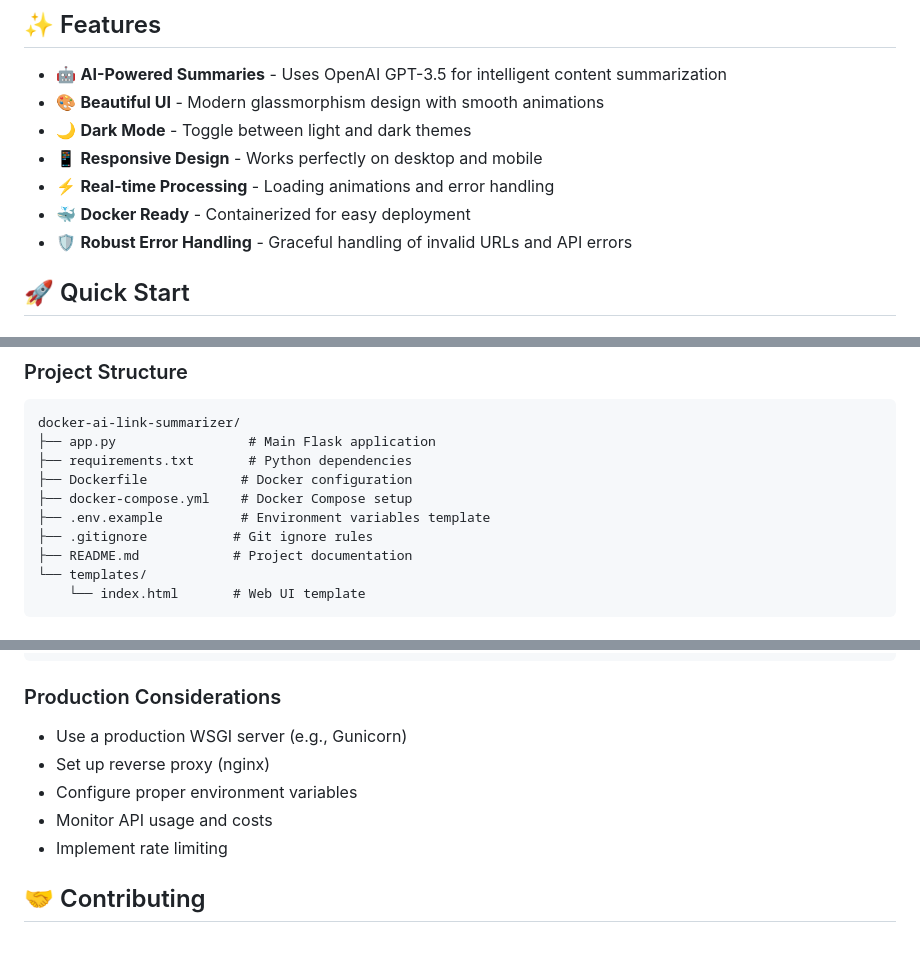
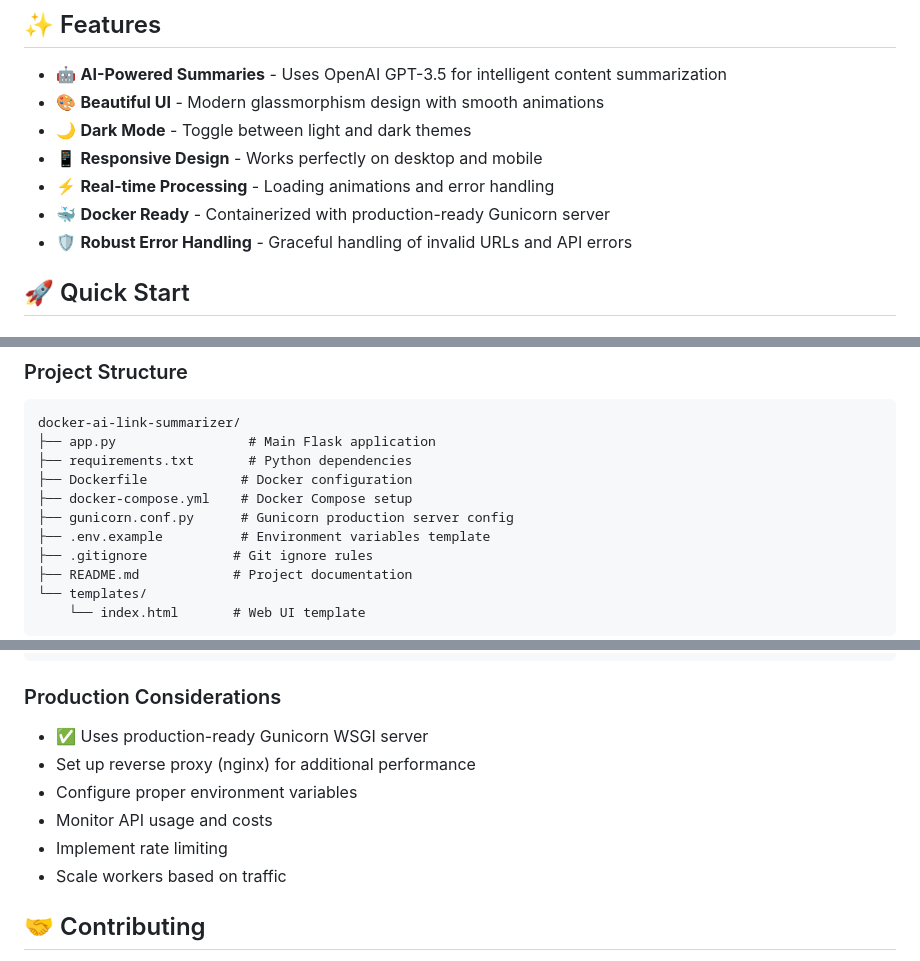
Before and after one commit to undergroundpost/docker-ai-link-summarizer, a Markdown page: README.md, 3 parts joined by grey strips. Drawn GitHub-style.

```diff
--- a/README.md
+++ b/README.md
@@ -11,7 +11,7 @@ A beautiful, AI-powered web application that instantly summarizes any webpage us
 - 🌙 **Dark Mode** - Toggle between light and dark themes
 - 📱 **Responsive Design** - Works perfectly on desktop and mobile
 - ⚡ **Real-time Processing** - Loading animations and error handling
-- 🐳 **Docker Ready** - Containerized for easy deployment
+- 🐳 **Docker Ready** - Containerized with production-ready Gunicorn server
 - 🛡️ **Robust Error Handling** - Graceful handling of invalid URLs and API errors
 
 ## 🚀 Quick Start
@@ -78,6 +78,7 @@ docker-ai-link-summarizer/
 ├── requirements.txt       # Python dependencies
 ├── Dockerfile            # Docker configuration
 ├── docker-compose.yml    # Docker Compose setup
+├── gunicorn.conf.py      # Gunicorn production server config
 ├── .env.example          # Environment variables template
 ├── .gitignore           # Git ignore rules
 ├── README.md            # Project documentation
@@ -166,11 +167,12 @@ docker-compose down
 
 ### Production Considerations
 
-- Use a production WSGI server (e.g., Gunicorn)
-- Set up reverse proxy (nginx)
+- ✅ Uses production-ready Gunicorn WSGI server
+- Set up reverse proxy (nginx) for additional performance
 - Configure proper environment variables
 - Monitor API usage and costs
 - Implement rate limiting
+- Scale workers based on traffic
 
 ## 🤝 Contributing
 
```
